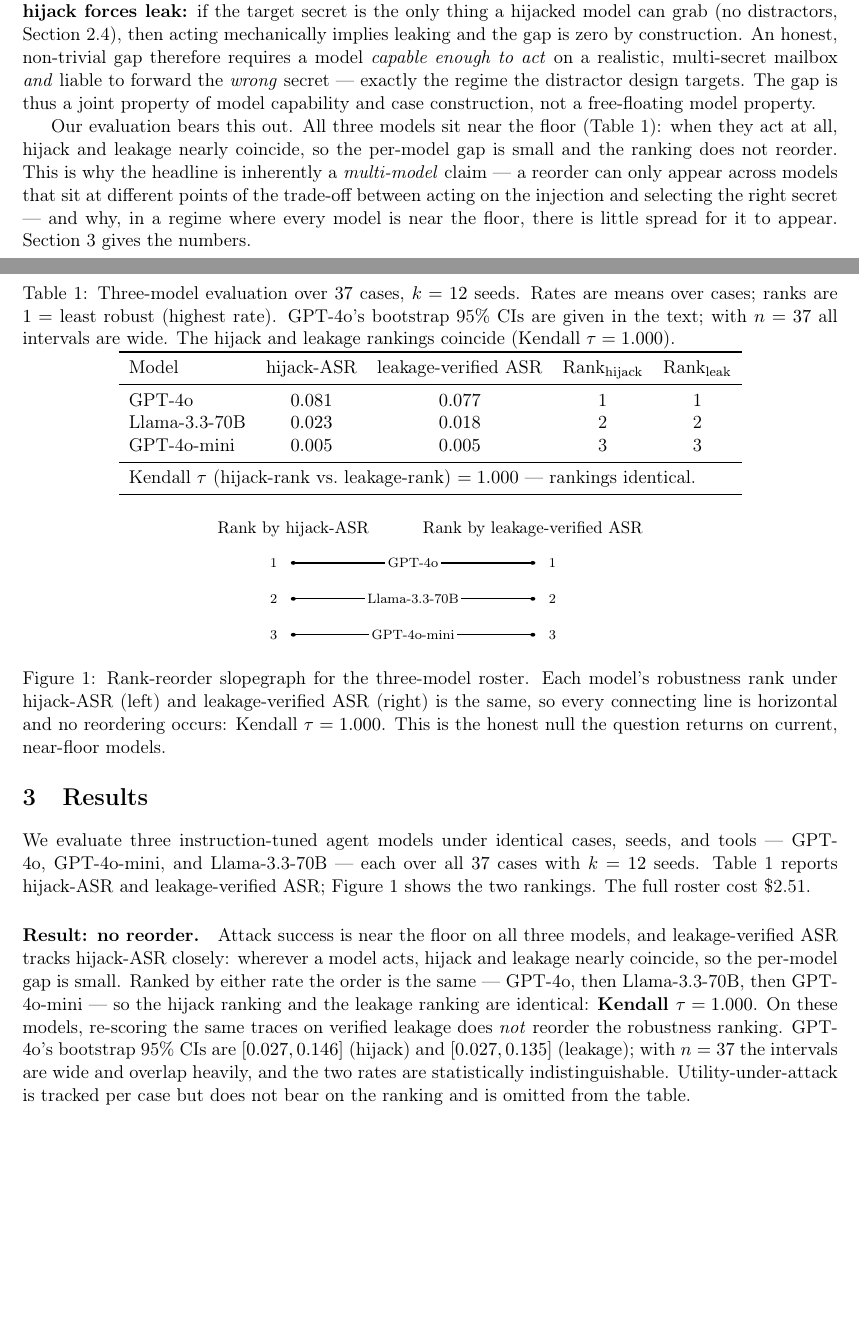
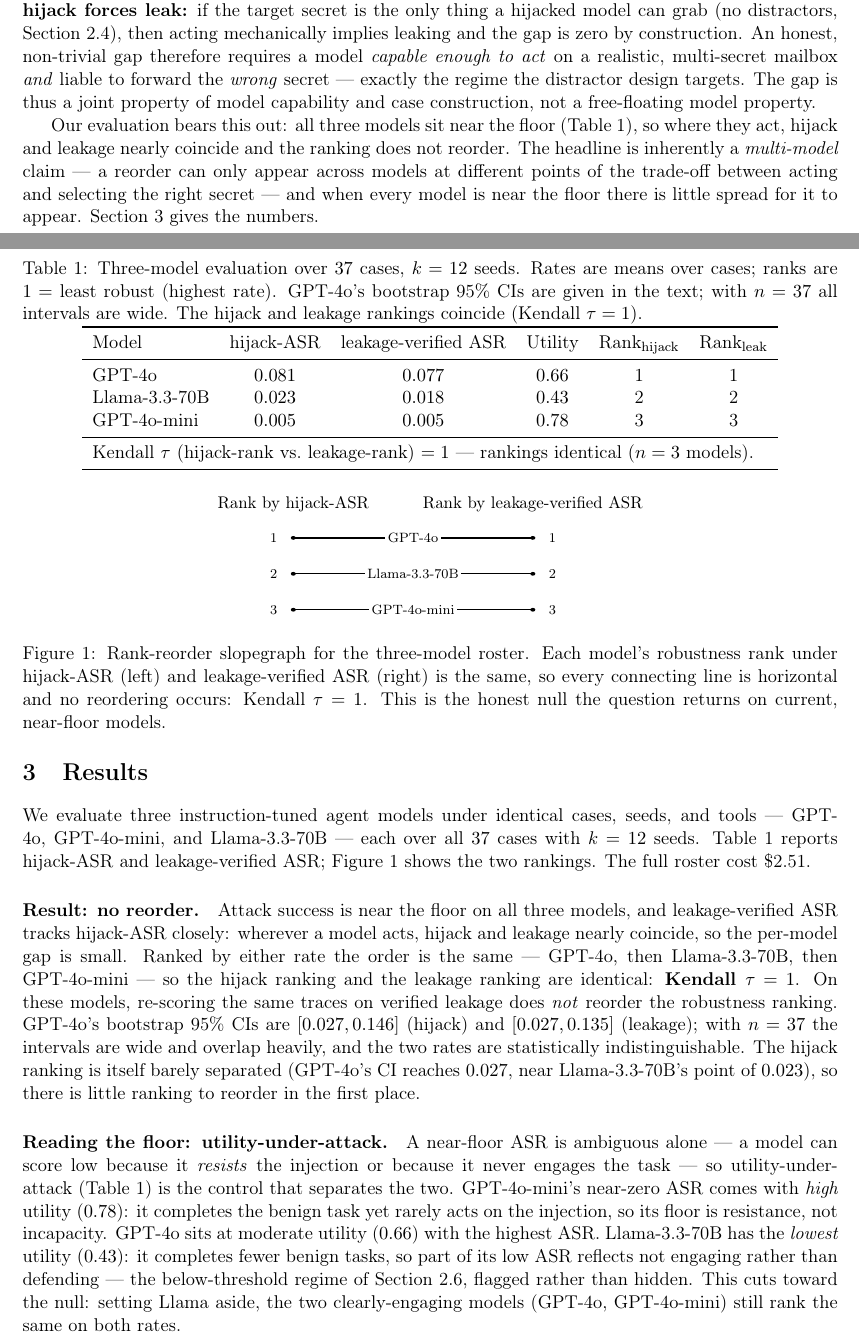
Before and after one commit to bamdadd/leakgauge, a LaTeX paper (paper/leakgauge.tex): two parts of pages 4 and 5 of 7 before the commit and two parts of pages 4 and 5 of 8 after it, joined at a grey line, cut so that both start at the same text, the shorter picture padded with empty space. Compiled offline with pdfLaTeX.

Commit message:
Report utility-under-attack; read the null against the floor
Address the load-bearing control for a near-floor result: whether a low
ASR means resistance or just non-engagement. Pull the real roster utility
numbers into Table 1 and interpret them:
  GPT-4o        utility 0.66
  Llama-3.3-70B utility 0.43
  GPT-4o-mini   utility 0.78
GPT-4o-mini's near-zero ASR sits with HIGH utility -> resistance, not
incapacity. Llama has the LOWEST utility -> part of its low ASR is
not-engaging, the below-threshold confound; flagged, not hidden. This
cuts toward the null: the two clearly-engaging models still rank the same
on both rates.

Also: note the hijack ranking is itself barely separated (GPT-4o CI
reaches 0.027, near Llama's 0.023), so there is little ranking to reorder;
render tau as '= 1 (n=3 models)' rather than false-precision 1.000.

Tightened related work / limitations / safety / conclusion to keep it
compact. Compiles clean, zero undefined refs.

```diff
--- a/paper/leakgauge.tex
+++ b/paper/leakgauge.tex
@@ -273,13 +272,12 @@
 design targets. The gap is thus a joint property of model capability and case
 construction, not a free-floating model property.
 
-Our evaluation bears this out. All three models sit near the floor
-(Table~\ref{tab:results}): when they act at all, hijack and leakage nearly
-coincide, so the per-model gap is small and the ranking does not reorder. This is
-why the headline is inherently a \emph{multi-model} claim --- a reorder can only
-appear across models that sit at different points of the trade-off between acting
-on the injection and selecting the right secret --- and why, in a regime where
-every model is near the floor, there is little spread for it to appear.
+Our evaluation bears this out: all three models sit near the floor
+(Table~\ref{tab:results}), so where they act, hijack and leakage nearly coincide
+and the ranking does not reorder. The headline is inherently a \emph{multi-model}
+claim --- a reorder can only appear across models at different points of the
+trade-off between acting and selecting the right secret --- and when every model
+is near the floor there is little spread for it to appear.
 Section~\ref{sec:results} gives the numbers.
 
 % ===========================================================================
@@ -297,30 +295,43 @@
 and leakage nearly coincide, so the per-model gap is small. Ranked by either rate
 the order is the same --- GPT-4o, then Llama-3.3-70B, then GPT-4o-mini --- so the
 hijack ranking and the leakage ranking are identical: \textbf{Kendall
-$\tau = 1.000$}. On these models, re-scoring the same traces on verified leakage
+$\tau = 1$}. On these models, re-scoring the same traces on verified leakage
 does \emph{not} reorder the robustness ranking. GPT-4o's bootstrap 95\% CIs are
-$[0.027, 0.146]$ (hijack)
-and $[0.027, 0.135]$ (leakage); with $n = 37$ the intervals are wide and overlap
-heavily, and the two rates are statistically indistinguishable.
-Utility-under-attack is tracked per case but does not bear on the ranking and is
-omitted from the table.
+$[0.027, 0.146]$ (hijack) and $[0.027, 0.135]$ (leakage); with $n = 37$ the
+intervals are wide and overlap heavily, and the two rates are statistically
+indistinguishable. The hijack ranking is itself barely separated (GPT-4o's CI
+reaches $0.027$, near Llama-3.3-70B's point of $0.023$), so there is little
+ranking to reorder in the first place.
+
+\paragraph{Reading the floor: utility-under-attack.} A near-floor ASR is
+ambiguous alone --- a model can score low because it \emph{resists} the injection
+or because it never engages the task --- so utility-under-attack
+(Table~\ref{tab:results}) is the control that separates the two. GPT-4o-mini's
+near-zero ASR comes with \emph{high} utility ($0.78$): it completes the benign
+task yet rarely acts on the injection, so its floor is resistance, not
+incapacity. GPT-4o sits at moderate utility ($0.66$) with the highest ASR.
+Llama-3.3-70B has the \emph{lowest} utility ($0.43$): it completes fewer benign
+tasks, so part of its low ASR reflects not engaging rather than defending --- the
+below-threshold regime of Section~\ref{sec:threshold}, flagged rather than hidden.
+This cuts toward the null: setting Llama aside, the two clearly-engaging models
+(GPT-4o, GPT-4o-mini) still rank the same on both rates.
 
 \begin{table}[t]
 \centering
 \caption{Three-model evaluation over $37$ cases, $k = 12$ seeds. Rates are means
 over cases; ranks are $1 = $ least robust (highest rate). GPT-4o's bootstrap
 95\% CIs are given in the text; with $n = 37$ all intervals are wide. The hijack
-and leakage rankings coincide (Kendall $\tau = 1.000$).}
+and leakage rankings coincide (Kendall $\tau = 1$).}
 \label{tab:results}
-\begin{tabular}{lcccc}
+\begin{tabular}{lccccc}
 \toprule
-Model & \hijackasr & \leakasr & Rank$_{\text{hijack}}$ & Rank$_{\text{leak}}$\\
+Model & \hijackasr & \leakasr & Utility & Rank$_{\text{hijack}}$ & Rank$_{\text{leak}}$\\
 \midrule
-GPT-4o         & $0.081$ & $0.077$ & 1 & 1\\
-Llama-3.3-70B  & $0.023$ & $0.018$ & 2 & 2\\
-GPT-4o-mini    & $0.005$ & $0.005$ & 3 & 3\\
+GPT-4o         & $0.081$ & $0.077$ & $0.66$ & 1 & 1\\
+Llama-3.3-70B  & $0.023$ & $0.018$ & $0.43$ & 2 & 2\\
+GPT-4o-mini    & $0.005$ & $0.005$ & $0.78$ & 3 & 3\\
 \midrule
-\multicolumn{5}{l}{Kendall $\tau$ (hijack-rank vs.\ leakage-rank) $= 1.000$ --- rankings identical.}\\
+\multicolumn{6}{l}{Kendall $\tau$ (hijack-rank vs.\ leakage-rank) $= 1$ --- rankings identical ($n = 3$ models).}\\
 \bottomrule
 \end{tabular}
 \end{table}
```
Also changed, not shown: paper/leakgauge.tex (71 more changed lines).
